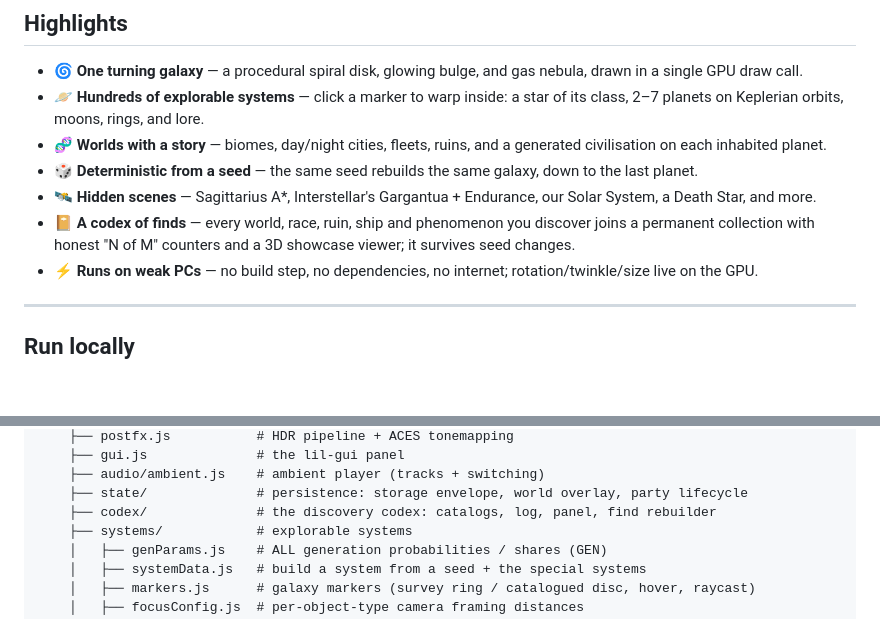
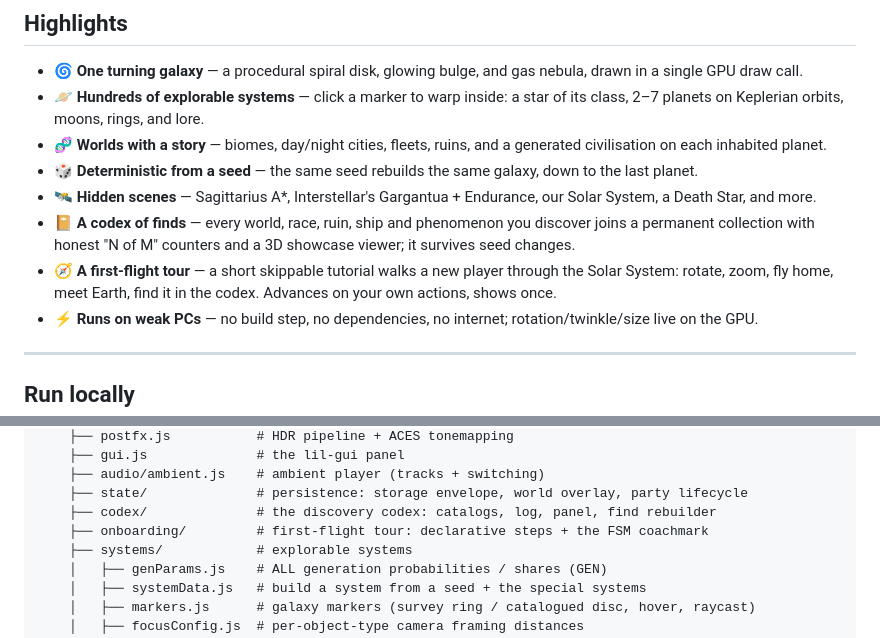
Before and after one commit to syakubson/procedural-galaxy, a Markdown page: README.md, 2 parts joined by grey strips. Drawn GitHub-style; folded sections open; blank space fills up the shorter version.

Commit message:
docs: mention the first-flight tour in the feature list + structure map
Co-Authored-By: Claude Fable 5 <noreply@anthropic.com>
Claude-Session: https://claude.ai/code/session_01SxN6dLoKnM9b4w4tWASRCx

```diff
--- a/README.md
+++ b/README.md
@@ -83,6 +83,7 @@ tens of thousands of stars.
 - 🎲 **Deterministic from a seed** — the same seed rebuilds the same galaxy, down to the last planet.
 - 🛰️ **Hidden scenes** — Sagittarius A\*, Interstellar's Gargantua + Endurance, our Solar System, a Death Star, and more.
 - 📔 **A codex of finds** — every world, race, ruin, ship and phenomenon you discover joins a permanent collection with honest "N of M" counters and a 3D showcase viewer; it survives seed changes.
+- 🧭 **A first-flight tour** — a short skippable tutorial walks a new player through the Solar System: rotate, zoom, fly home, meet Earth, find it in the codex. Advances on your own actions, shows once.
 - ⚡ **Runs on weak PCs** — no build step, no dependencies, no internet; rotation/twinkle/size live on the GPU.
 
 ---
@@ -394,6 +395,7 @@ galaxy/
     ├── audio/ambient.js    # ambient player (tracks + switching)
     ├── state/              # persistence: storage envelope, world overlay, party lifecycle
     ├── codex/              # the discovery codex: catalogs, log, panel, find rebuilder
+    ├── onboarding/         # first-flight tour: declarative steps + the FSM coachmark
     ├── systems/            # explorable systems
     │   ├── genParams.js    # ALL generation probabilities / shares (GEN)
     │   ├── systemData.js   # build a system from a seed + the special systems
```
